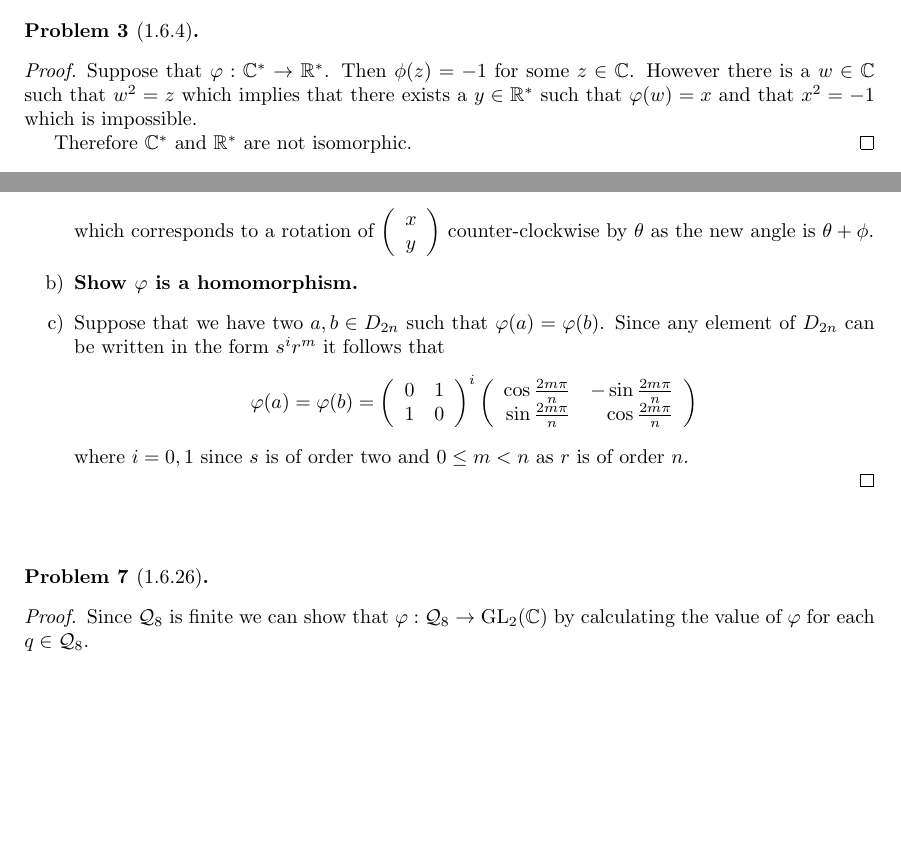
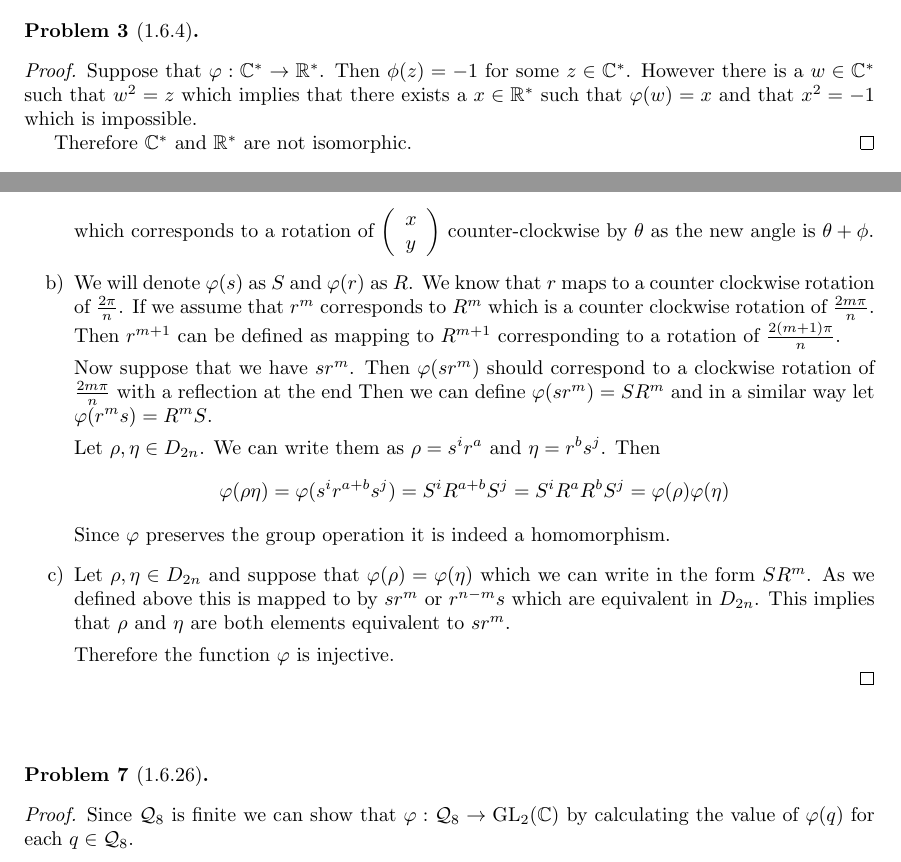
Before and after one commit to albenzo/MATH-7210, a LaTeX problem sheet (hw3/hw3.tex): two parts of pages 1 and 2 of 4, joined at a grey line, cut so that both start at the same text, the shorter picture padded with empty space. The pictures show the PDF file hw3/hw3.pdf that the author committed with the source.

Commit message:
Finished hw3

```diff
--- a/hw3/hw3.tex
+++ b/hw3/hw3.tex
@@ -84,8 +84,8 @@ $\varphi$ is surjective.
 
 \begin{proof}
   Suppose that $\varphi:\bb{C}^*\rightarrow\bb{R}^*$. Then $\phi(z)=-1$ for some
-  $z\in\bb{C}$. However there is a $w\in \bb{C}$ such that $w^2=z$
-  which implies that there exists a $y\in\bb{R}^*$ such that
+  $z\in\bb{C}^*$. However there is a $w\in \bb{C}^*$ such that $w^2=z$
+  which implies that there exists a $x\in\bb{R}^*$ such that
   $\varphi(w)=x$ and that $x^2=-1$ which is impossible.
 
   Therefore $\bb{C}^*$ and $\bb{R}^*$ are not isomorphic.
@@ -151,7 +148,25 @@ $\varphi$ is surjective.
-  \item[c)]
-    Suppose that we have two $a,b\in D_{2n}$ such that $\varphi(a)=\varphi(b)$. Since any element
-    of $D_{2n}$ can be written in the form $s^ir^m$ it follows that
-    \[ \varphi(a)=\varphi(b)= \left(
-        \begin{array}{cc}
-          0&1\\
-          1&0
+  \item[b)] We will denote $\varphi(s)$ as $S$ and $\varphi(r)$ as $R$. We know that $r$
+    maps to a counter clockwise rotation of $\frac{2\pi}{n}$. If we assume that $r^m$ corresponds
+    to $R^m$ which is a counter clockwise rotation of $\frac{2m\pi}{n}$. Then $r^{m+1}$ can
+    be defined as mapping to $R^{m+1}$ corresponding to a rotation of
+    $\frac{2(m+1)\pi}{n}$.
+
+    Now suppose that we have $sr^m$. Then $\varphi(sr^m)$ should
+    correspond to a clockwise rotation of $\frac{2m\pi}{n}$
+    with a reflection at the end
+    Then we can define $\varphi(sr^m)=SR^m$ and in a similar way
+    let $\varphi(r^ms)=R^mS$.
+
+    Let $\rho,\eta\in D_{2n}$. We can write them as
+    $\rho= s^ir^a$ and $\eta=r^bs^j$. Then
+    \[ \varphi(\rho\eta)=\varphi(s^ir^{a+b}s^j)=S^iR^{a+b}S^j=S^iR^{a}R^bS^j=\varphi(\rho)\varphi(\eta)\]
+    Since $\varphi$ preserves the group operation it is indeed a
+    homomorphism.
+  \item[c)] Let $\rho,\eta\in D_{2n}$ and suppose that
+    $\varphi(\rho)=\varphi(\eta)$ which we can write in the form
+    $SR^m$. As we defined above this is mapped to by
+    $sr^m$ or $r^{n-m}s$ which are equivalent in $D_{2n}$.
+    This implies that $\rho$ and $\eta$ are both elements
+    equivalent to $sr^m$.
+
+    Therefore the function $\varphi$ is injective.
@@ -175,7 +181,7 @@ $\varphi$ is surjective.
 
 \begin{proof}
   Since $\mathcal{Q}_8$ is finite we can show that $\varphi:\mathcal{Q}_8\rightarrow \text{GL}_2(\bb{C})$
-  by calculating the value of $\varphi$ for each $q\in\mathcal{Q}_8$.
+  by calculating the value of $\varphi(q)$ for each $q\in\mathcal{Q}_8$.
 
   \[
     \begin{array}{ccc}
```
Also changed, not shown: hw4/hw4.tex (+3 -3 lines), hw3/hw3.pdf, hw4/hw4.pdf, hw3/hw3.tex (12 more changed lines).
